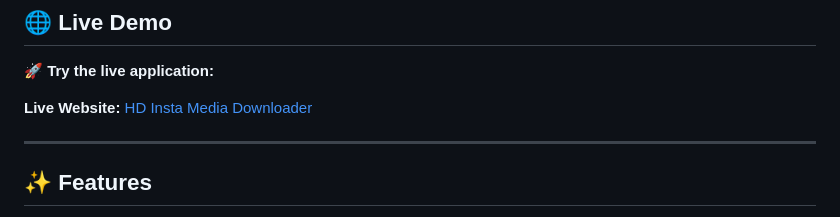
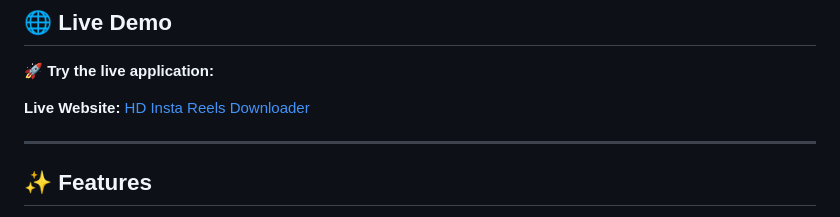
Before and after one commit to SRIGANTH-K/reels-downloader, a Markdown page: README.md, the part around the change. GitHub-like rendering.

Commit message:
Update live website link in README

```diff
--- a/README.md
+++ b/README.md
@@ -9,7 +9,7 @@
 🚀 **Try the live application:**
 
 
-**Live Website:** [HD Insta Media Downloader](https://hdinstadownloader.vercel.app)
+**Live Website:** [HD Insta Reels Downloader](https://hdinstadownloader.vercel.app)
 
 ---
 
```
